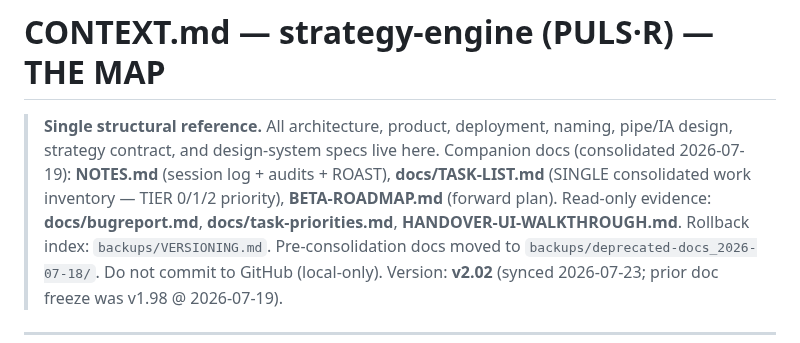
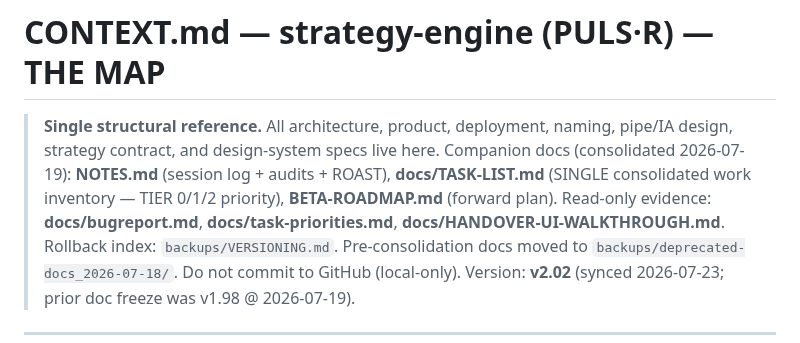
Before and after one commit to karma-devops/strategy-engine, a Markdown page: CONTEXT.md, the part around the change. GitHub-like rendering.

Commit message:
Track 2.5: move HANDOVER-UI-WALKTHROUGH.md -> docs/ + fix CONTEXT.md:4 ref
Backup: v2.03.003_precfg-track2-move-handover_STABLE_*.tar.gz
Track 2 complete (2.1/2.2 done earlier, 2.3/2.4 N/A, 2.5 moved).

```diff
--- a/CONTEXT.md
+++ b/CONTEXT.md
@@ -1,7 +1,7 @@
 # CONTEXT.md — strategy-engine (PULS·R) — THE MAP
 
 > **Single structural reference.** All architecture, product, deployment, naming, pipe/IA design, strategy contract, and design-system specs live here.
-> Companion docs (consolidated 2026-07-19): **NOTES.md** (session log + audits + ROAST), **docs/TASK-LIST.md** (SINGLE consolidated work inventory — TIER 0/1/2 priority), **BETA-ROADMAP.md** (forward plan). Read-only evidence: **docs/bugreport.md**, **docs/task-priorities.md**, **HANDOVER-UI-WALKTHROUGH.md**.
+> Companion docs (consolidated 2026-07-19): **NOTES.md** (session log + audits + ROAST), **docs/TASK-LIST.md** (SINGLE consolidated work inventory — TIER 0/1/2 priority), **BETA-ROADMAP.md** (forward plan). Read-only evidence: **docs/bugreport.md**, **docs/task-priorities.md**, **docs/HANDOVER-UI-WALKTHROUGH.md**.
 > Rollback index: `backups/VERSIONING.md`. Pre-consolidation docs moved to `backups/deprecated-docs_2026-07-18/`.
 > Do not commit to GitHub (local-only). Version: **v2.02** (synced 2026-07-23; prior doc freeze was v1.98 @ 2026-07-19).
 
```
Also changed, not shown: docs/HANDOVER-UI-WALKTHROUGH.md (renamed from HANDOVER-UI-WALKTHROUGH.md).
